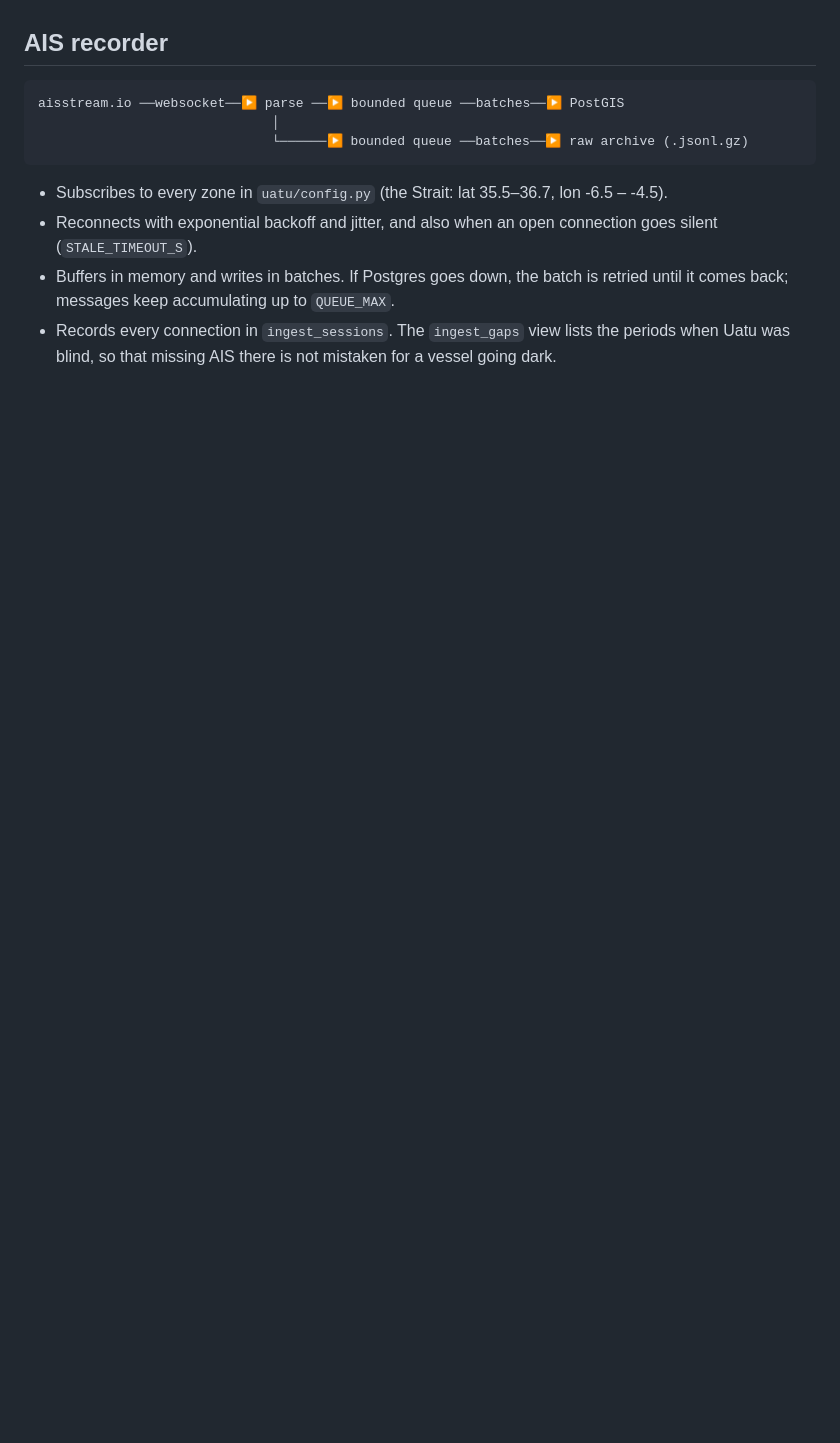
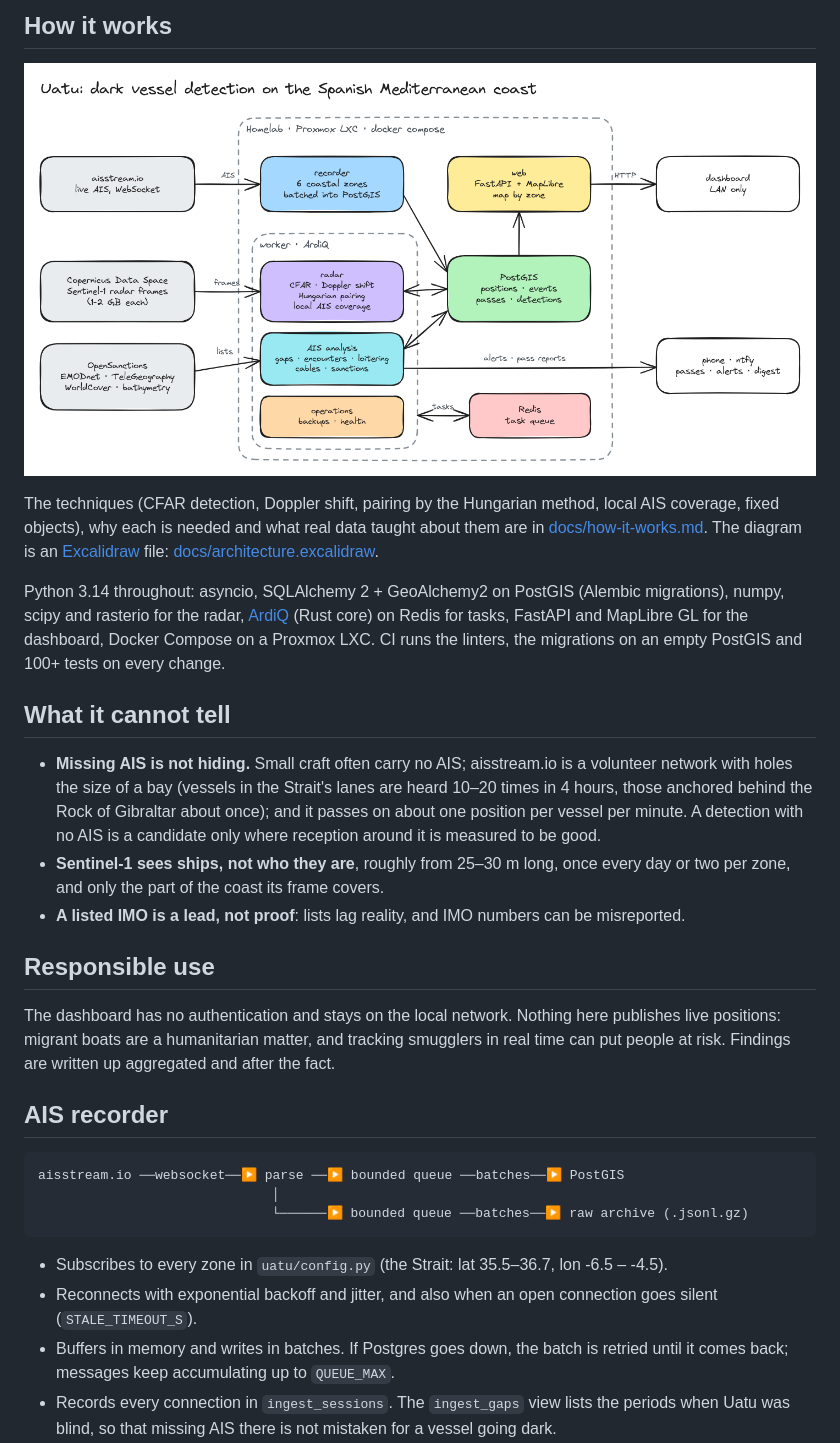
Before and after one commit to 17tayyy/uatu, a Markdown page: README.md, the part around one of its changes. Rendered like a GitHub page; pictures changed too: docs/architecture.png (added); blank space fills up the shorter version.

```diff
--- a/README.md
+++ b/README.md
@@ -12,3 +46,33 @@ Sentinel-1 pass to detect ships and pair them with it.
+## How it works
+
+![Architecture: recorder and worker on a homelab, PostGIS in the middle, dashboard and phone notifications out](docs/architecture.png)
+
+The techniques (CFAR detection, Doppler shift, pairing by the Hungarian method, local AIS
+coverage, fixed objects), why each is needed and what real data taught about them are in
+[docs/how-it-works.md](docs/how-it-works.md). The diagram is an
+[Excalidraw](https://excalidraw.com) file: [docs/architecture.excalidraw](docs/architecture.excalidraw).
+
+Python 3.14 throughout: asyncio, SQLAlchemy 2 + GeoAlchemy2 on PostGIS (Alembic migrations),
+numpy, scipy and rasterio for the radar, [ArdiQ](https://github.com/17tayyy/ardiq) (Rust core)
+on Redis for tasks, FastAPI and MapLibre GL for the dashboard, Docker Compose on a Proxmox LXC.
+CI runs the linters, the migrations on an empty PostGIS and 100+ tests on every change.
+
+## What it cannot tell
+
+- **Missing AIS is not hiding.** Small craft often carry no AIS; aisstream.io is a volunteer
+  network with holes the size of a bay (vessels in the Strait's lanes are heard 10–20 times in
+  4 hours, those anchored behind the Rock of Gibraltar about once); and it passes on about one
+  position per vessel per minute. A detection with no AIS is a candidate only where reception
+  around it is measured to be good.
+- **Sentinel-1 sees ships, not who they are**, roughly from 25–30 m long, once every day or two
+  per zone, and only the part of the coast its frame covers.
+- **A listed IMO is a lead, not proof**: lists lag reality, and IMO numbers can be misreported.
+
+## Responsible use
+
+The dashboard has no authentication and stays on the local network. Nothing here publishes
+live positions: migrant boats are a humanitarian matter, and tracking smugglers in real time
+can put people at risk. Findings are written up aggregated and after the fact.
 
 ## AIS recorder
 
```
Also changed, not shown: other parts of README.md (+45 -10 lines), docs/how-it-works.md (added, +155 -0 lines), docs/dashboard.png (added), 2 other files.
